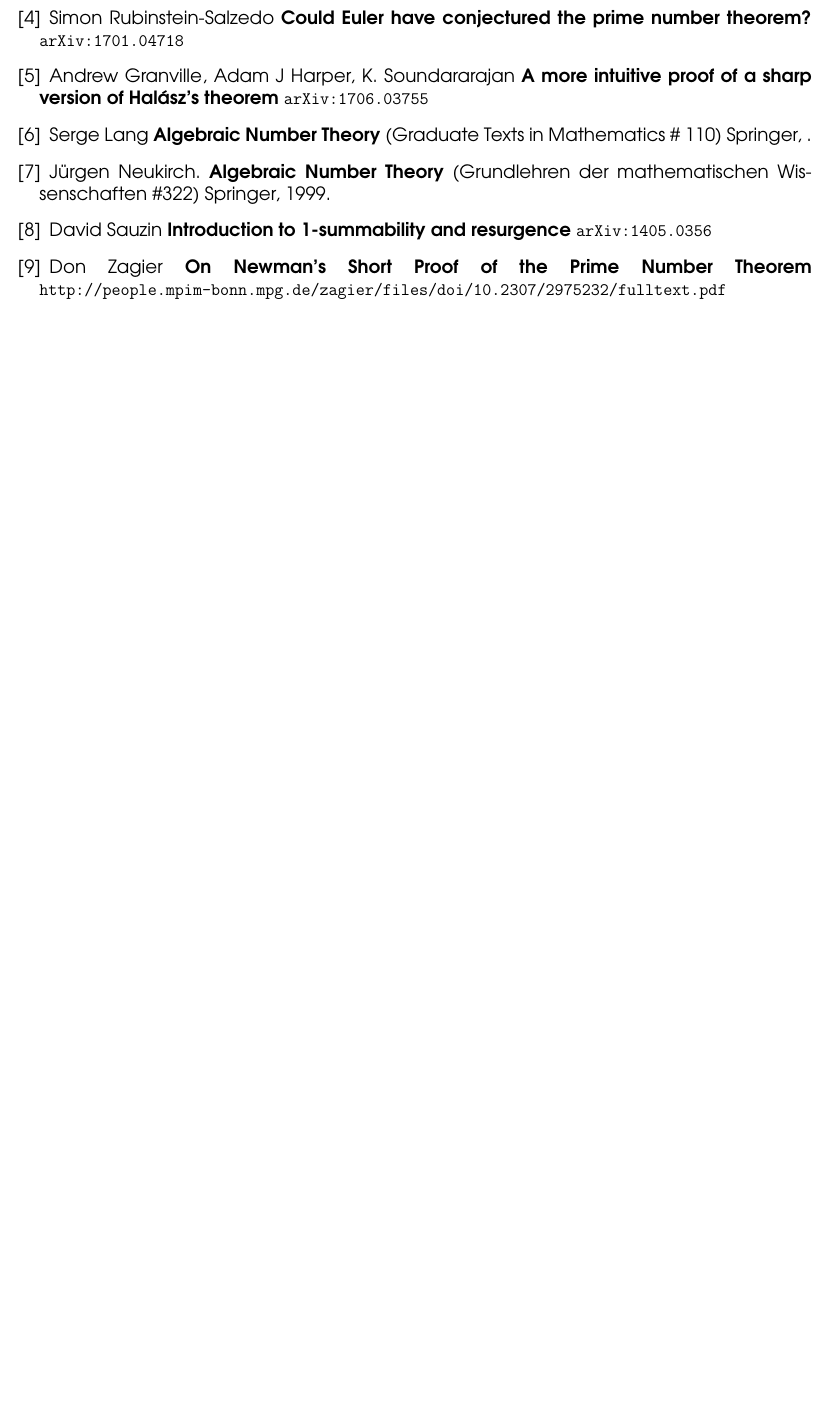
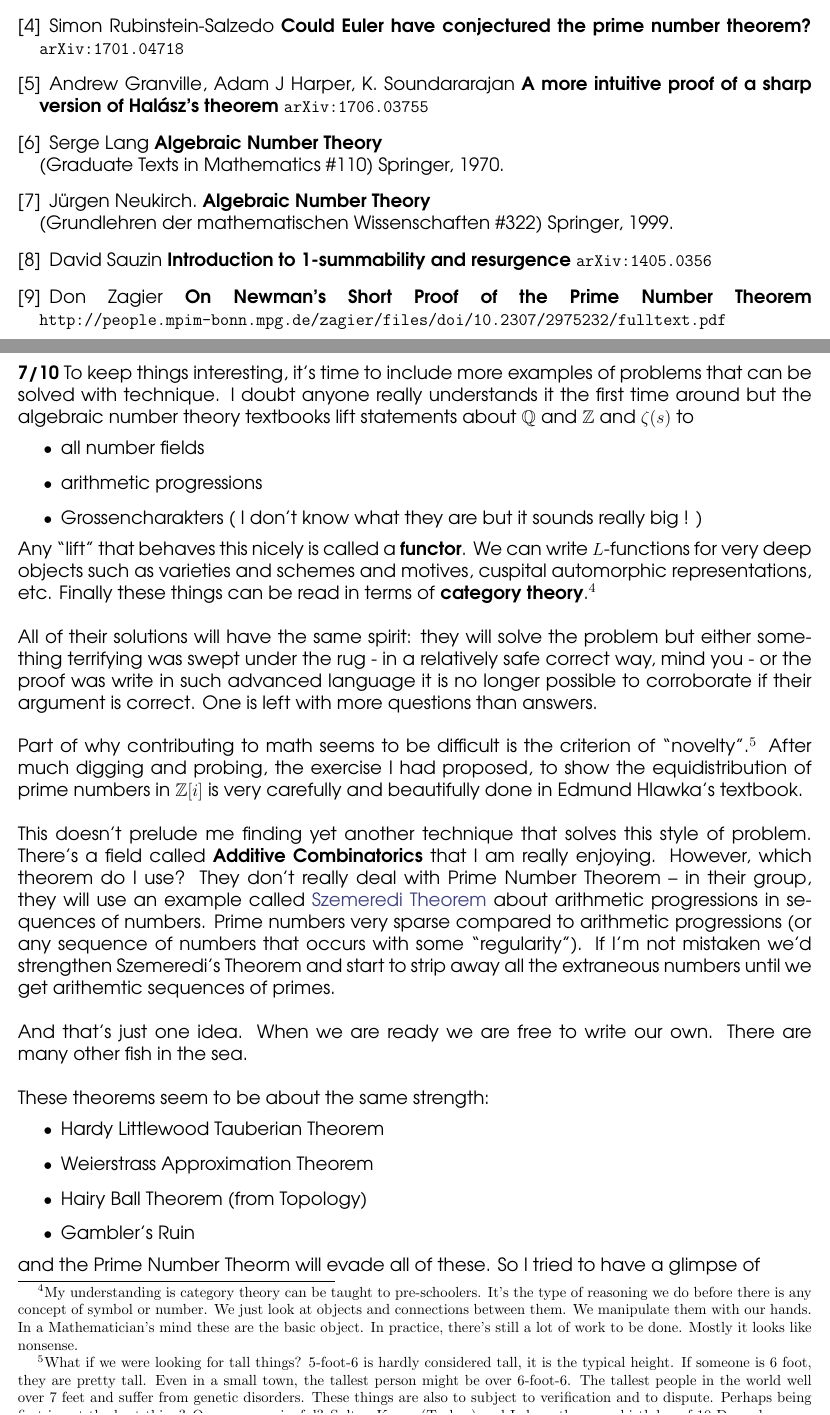
Before and after one commit to mango314/math-blog, a LaTeX document (2017/071017-pnt-resurgence.tex): part of page 5 of 5 before the commit and two parts of pages 5 and 6 of 7 after it, the two joined at a grey line, cut so that both start at the same text, the shorter picture padded with empty space. Compiled offline with pdfLaTeX.

Commit message:
new directions

```diff
--- a/2017/071017-pnt-resurgence.tex
+++ b/2017/071017-pnt-resurgence.tex
@@ -156,9 +152,10 @@ and this is this is also the resurgent expansion of $\log n!$ This is looking li
 \item Simon Rubinstein-Salzedo \textbf{Could Euler have conjectured the prime number theorem?} \texttt{ arXiv:1701.04718}
 \item Andrew Granville, Adam J Harper, K. Soundararajan \textbf{A more intuitive proof of a sharp version of Hal\'{a}sz's theorem} \texttt{arXiv:1706.03755}
 
-\item Serge Lang \textbf{Algebraic Number Theory} (Graduate Texts in Mathematics \# 110) Springer, .
+\item Serge Lang \textbf{Algebraic Number Theory} \\
+(Graduate Texts in Mathematics \#110) Springer, 1970.
 
-\item J\"{u}rgen Neukirch. \textbf{Algebraic Number Theory} (Grundlehren der mathematischen Wissenschaften \#322) Springer, 1999.
+\item J\"{u}rgen Neukirch. \textbf{Algebraic Number Theory} \\ (Grundlehren der mathematischen Wissenschaften \#322) Springer, 1999.
 
 \item David Sauzin \textbf{Introduction to 1-summability and resurgence} \texttt{arXiv:1405.0356}
 
@@ -166,3 +163,26 @@ and this is this is also the resurgent expansion of $\log n!$ This is looking li
 
 \end{thebibliography}
 
+\newpage
+
+\noindent \textbf{7/10}  To keep things interesting, it's time to include more examples of problems that can be solved with technique.  I doubt anyone really understands it the first time around but the algebraic number theory textbooks lift statements about $\mathbb{Q}$ and $\mathbb{Z}$ and $\zeta(s)$ to
+\begin{itemize}
+\item all number fields
+\item arithmetic progressions
+\item Grossencharakters ( I don't know what they are but it sounds really big ! )
+\end{itemize}
+Any ``lift" that behaves this nicely is called a \textbf{functor}.  We can write $L$-functions for very deep objects such as varieties and schemes and motives, cuspital automorphic representations, etc.  Finally these things can be read in terms of \textbf{category theory}.\footnote{My understanding is category theory can be taught to pre-schoolers.  It's the type of reasoning we do before there is any concept of symbol or number.  We just look at objects and connections between them.  We manipulate them with our hands.  In a Mathematician's mind these are the basic object.  In practice, there's still a lot of work to be done.  Mostly it looks like nonsense.} \\ \\
+All of their solutions will have the same spirit: they will solve the problem but either something terrifying was swept under the rug - in a relatively safe correct way, mind you - or the proof was write in such advanced language it is no longer possible to corroborate if their argument is correct. One is left with more questions than answers. \\ \\
+Part of why contributing to math seems to be difficult is the criterion of ``novelty".\footnote{What if we were looking for tall things?  5-foot-6 is hardly considered tall, it is the typical height.  If someone is 6 foot, they are pretty tall.  Even in a small town, the tallest person might be over 6-foot-6.  The tallest people in the world well over 7 feet and suffer from genetic disorders.  These things are also to subject to verification and to dispute.  Perhaps being first is not the best thing? Or very meaningful? Sultan Kosen (Turkey) and I share the same birthdya of 10 December.} After much digging and probing, the exercise I had proposed, to show the equidistribution of prime numbers in $\mathbb{Z}[i]$ is very carefully and beautifully done in Edmund Hlawka's textbook. \\ \\
+This doesn't prelude me finding yet another technique that solves this style of problem.  There's a field called \textbf{Additive Combinatorics} that I am really enjoying.  However, which theorem do I use?  They don't really deal with Prime Number Theorem -- in their group, they will use an example called {\color{red!50!green!50!blue}Szemeredi Theorem} about arithmetic progressions in sequences of numbers.  Prime numbers very sparse compared to arithmetic progressions (or any sequence of numbers that occurs with some ``regularity").  If I'm not mistaken we'd strengthen Szemeredi's Theorem and start to strip away all the extraneous numbers until we get arithemtic sequences of primes. \\ \\
+And that's just one idea.    When we are ready we are free to write our own. There are many other fish in the sea. \\ \\
+These theorems seem to be about the same strength:
+\begin{itemize}
+\item Hardy Littlewood Tauberian Theorem
+\item Weierstrass Approximation Theorem
+\item Hairy Ball Theorem (from Topology)
+\item Gambler's Ruin
+\end{itemize}
+and the Prime Number Theorm will evade all of these. So I tried to have a glimpse of
+
+\newpage
```
Also changed, not shown: 2017/071017-pnt-resurgence.pdf, 2017/071017-pnt-resurgence.tex (40 more changed lines).
